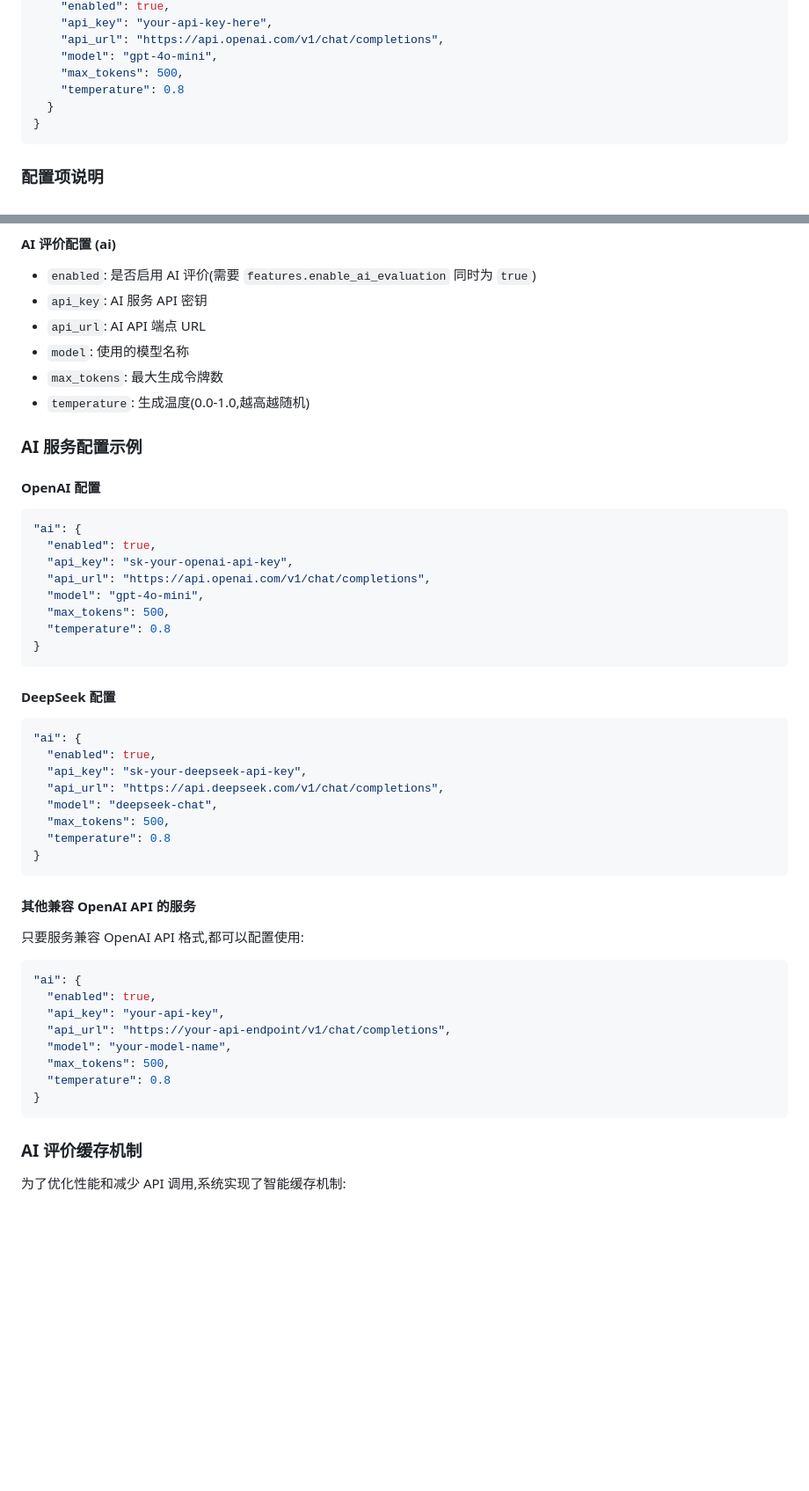
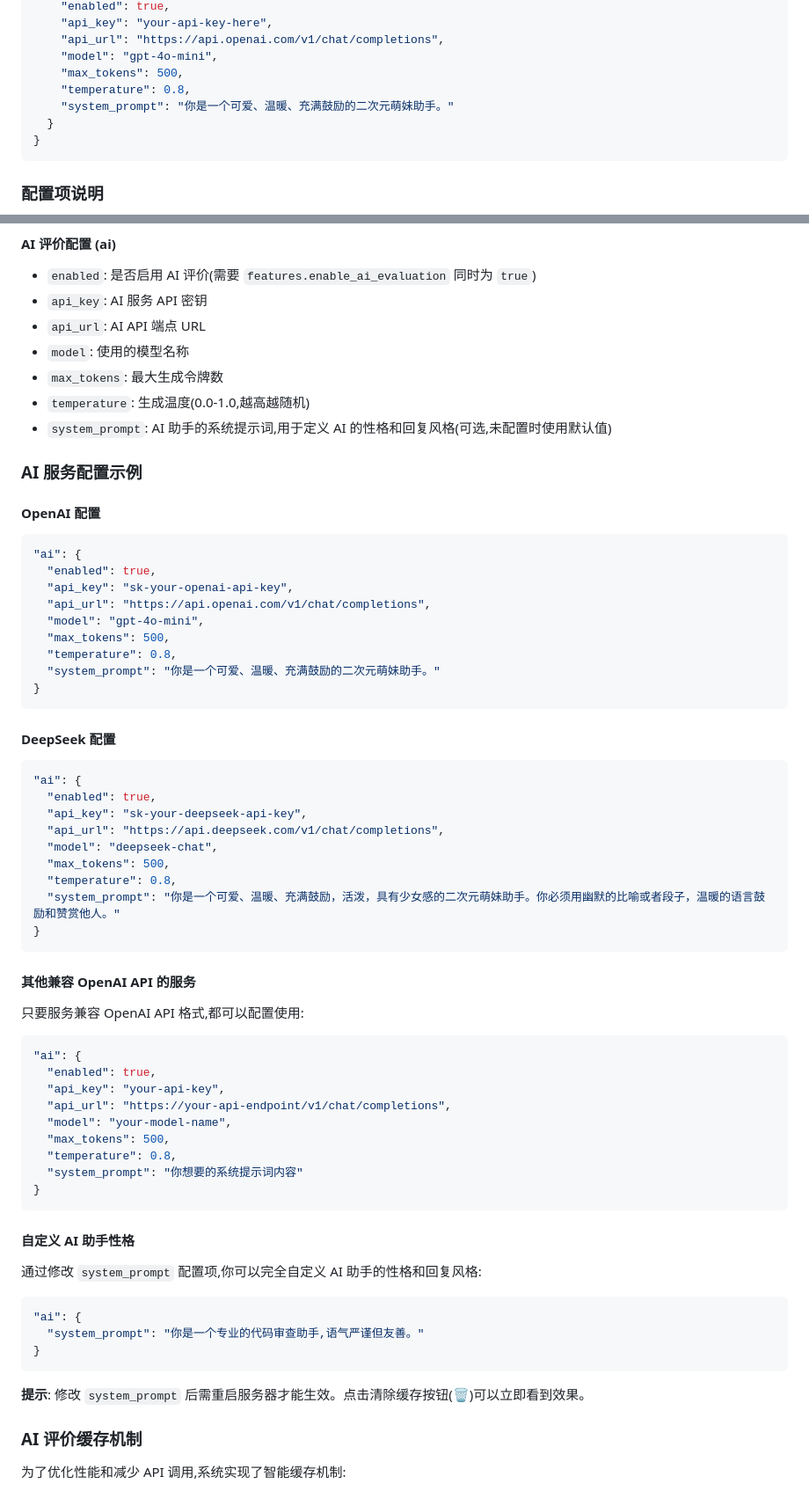
Before and after one commit to csmht/peep-git, a Markdown page: README.md, 2 parts joined by grey strips. Shown at 88% size. Rendered like a GitHub page; blank space fills up the shorter version.

Commit message:
Docs: 完善 README 文档,添加 system_prompt 配置说明
更新内容:
- 在配置示例中添加 system_prompt 字段
- 在配置项说明中添加 system_prompt 的详细说明
- 为 OpenAI 和 DeepSeek 配置示例添加 system_prompt 示例
- 新增"自定义 AI 助手性格"章节,说明如何修改系统提示词
- 添加修改提示词后的生效说明

🤖 Generated with [Claude Code](https://claude.com/claude-code)

Co-Authored-By: Claude Sonnet 4.5 <noreply@anthropic.com>

````diff
--- a/README.md
+++ b/README.md
@@ -419,7 +419,8 @@ cp config.example.json config.json
     "api_url": "https://api.openai.com/v1/chat/completions",
     "model": "gpt-4o-mini",
     "max_tokens": 500,
-    "temperature": 0.8
+    "temperature": 0.8,
+    "system_prompt": "你是一个可爱、温暖、充满鼓励的二次元萌妹助手。"
   }
 }
 ```
@@ -466,6 +467,7 @@ cp config.example.json config.json
 - `model`: 使用的模型名称
 - `max_tokens`: 最大生成令牌数
 - `temperature`: 生成温度(0.0-1.0,越高越随机)
+- `system_prompt`: AI 助手的系统提示词,用于定义 AI 的性格和回复风格(可选,未配置时使用默认值)
 
 ### AI 服务配置示例
 
@@ -478,7 +480,8 @@ cp config.example.json config.json
   "api_url": "https://api.openai.com/v1/chat/completions",
   "model": "gpt-4o-mini",
   "max_tokens": 500,
-  "temperature": 0.8
+  "temperature": 0.8,
+  "system_prompt": "你是一个可爱、温暖、充满鼓励的二次元萌妹助手。"
 }
 ```
 
@@ -491,7 +494,8 @@ cp config.example.json config.json
   "api_url": "https://api.deepseek.com/v1/chat/completions",
   "model": "deepseek-chat",
   "max_tokens": 500,
-  "temperature": 0.8
+  "temperature": 0.8,
+  "system_prompt": "你是一个可爱、温暖、充满鼓励，活泼，具有少女感的二次元萌妹助手。你必须用幽默的比喻或者段子，温暖的语言鼓励和赞赏他人。"
 }
 ```
 
@@ -506,9 +510,22 @@ cp config.example.json config.json
   "api_url": "https://your-api-endpoint/v1/chat/completions",
   "model": "your-model-name",
   "max_tokens": 500,
-  "temperature": 0.8
+  "temperature": 0.8,
+  "system_prompt": "你想要的系统提示词内容"
 }
 ```
+
+#### 自定义 AI 助手性格
+
+通过修改 `system_prompt` 配置项,你可以完全自定义 AI 助手的性格和回复风格:
+
+```json
+"ai": {
+  "system_prompt": "你是一个专业的代码审查助手,语气严谨但友善。"
+}
+```
+
+**提示**: 修改 `system_prompt` 后需重启服务器才能生效。点击清除缓存按钮(🗑️)可以立即看到效果。
 
 ### AI 评价缓存机制
 
````
